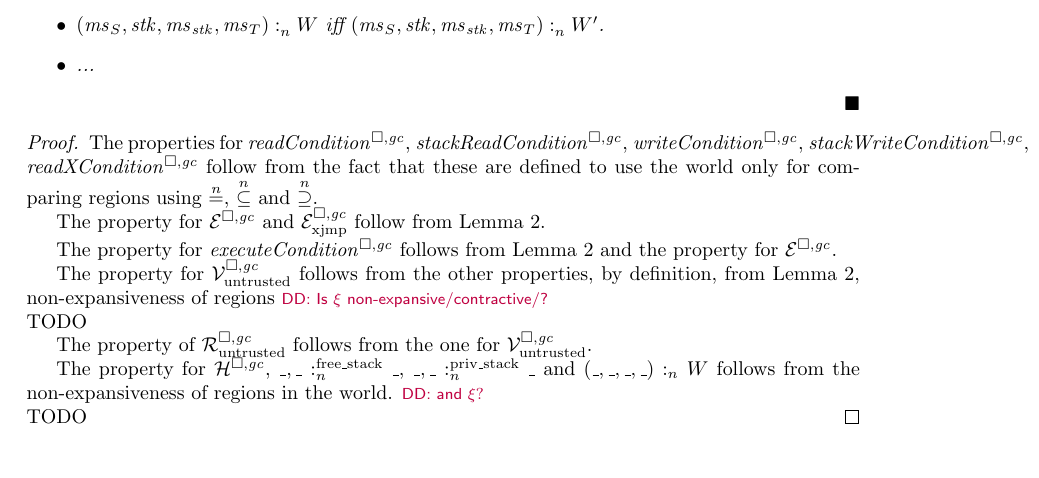
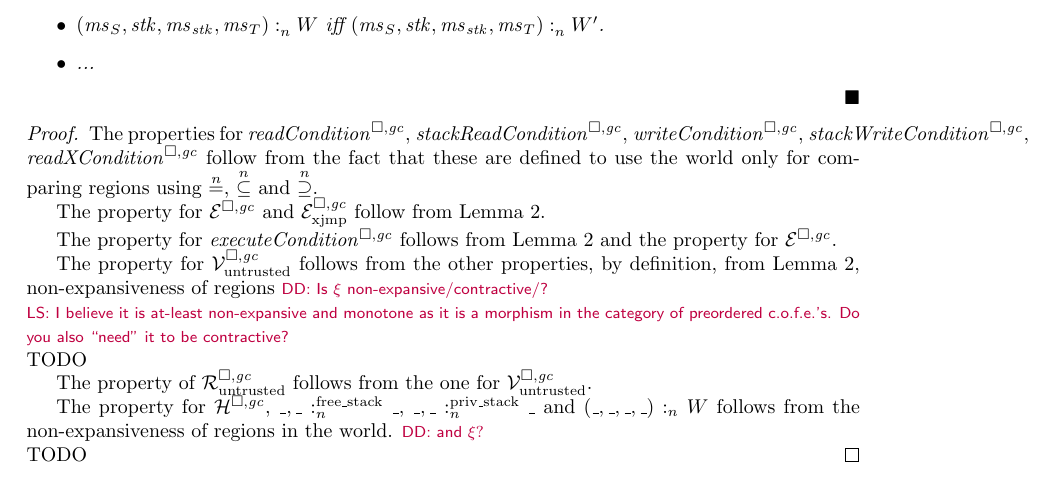
Before and after one commit to dominiquedevriese/capability-machine-reasoning-on-paper, a LaTeX document (fully-abstract-comp/ftlr-proof-cases-so.tex, which reads fully-abstract-comp/ftlr-proof-cases.tex): part of page 2 of 44, cut so that both start at the same text. Compiled offline with pdfLaTeX.

Commit message:
Reply to Dominique comment.

```diff
--- a/fully-abstract-comp/ftlr-proof-cases.tex
+++ b/fully-abstract-comp/ftlr-proof-cases.tex
@@ -69,6 +69,8 @@ In this section, I have listed lemmas that seem to be necessary for the FTLR pro
   The property for $\execCond{}$ follows from Lemma~\ref{lem:n-equality-props} and the property for $\lre$.
 
   The property for $\lrv$ follows from the other properties, by definition, from Lemma~\ref{lem:n-equality-props}, non-expansiveness of regions \dominique{Is $\xi$ non-expansive/contractive/?}
+  \lau{I believe it is at-least non-expansive and monotone as it is a morphism in the category of preordered c.o.f.e.'s.
+    Do you also ``need'' it to be contractive?}
   TODO
 
   The property of $\lrr$ follows from the one for $\lrv$.
```
